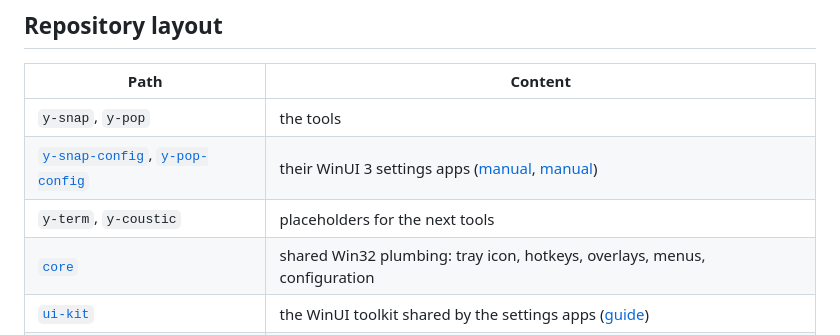
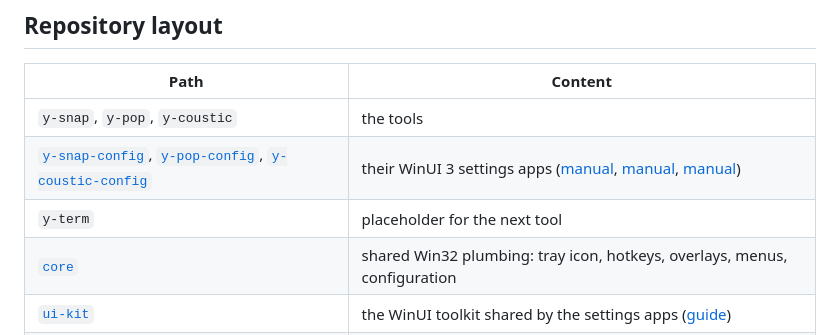
Before and after one commit to ypo-lite/ypo-lite, a Markdown page: README.md, the part around one of its changes. Drawn GitHub-style.

```diff
--- a/README.md
+++ b/README.md
@@ -126,9 +130,9 @@ code, how to build and test, and what a pull request needs to be merged.
 
 | Path | Content |
 | --- | --- |
-| `y-snap`, `y-pop` | the tools |
-| [`y-snap-config`](y-snap-config/README.md), [`y-pop-config`](y-pop-config/README.md) | their WinUI 3 settings apps ([manual](y-snap-config/docs/user-manual.md), [manual](y-pop-config/docs/user-manual.md)) |
-| `y-term`, `y-coustic` | placeholders for the next tools |
+| `y-snap`, `y-pop`, `y-coustic` | the tools |
+| [`y-snap-config`](y-snap-config/README.md), [`y-pop-config`](y-pop-config/README.md), [`y-coustic-config`](y-coustic-config/README.md) | their WinUI 3 settings apps ([manual](y-snap-config/docs/user-manual.md), [manual](y-pop-config/docs/user-manual.md), [manual](y-coustic-config/docs/user-manual.md)) |
+| `y-term` | placeholder for the next tool |
 | [`core`](core/README.md) | shared Win32 plumbing: tray icon, hotkeys, overlays, menus, configuration |
 | [`ui-kit`](ui-kit/README.md) | the WinUI toolkit shared by the settings apps ([guide](ui-kit/docs/ui-toolkit.md)) |
 | [`skeleton`](skeleton/README.md) | a self-contained reference application, with the Win32 rationale behind `core` |
```
Also changed, not shown: other parts of README.md (+22 -18 lines), y-coustic-config/README.md (added, +42 -0 lines), y-coustic-config/docs/development.md (+1 -1 lines), y-coustic-config/docs/user-manual.md (added, +267 -0 lines), y-coustic/docs/user-manual.md (+2 -1 lines), docs/images/ypo-lite_memory.png, 4 other files.
